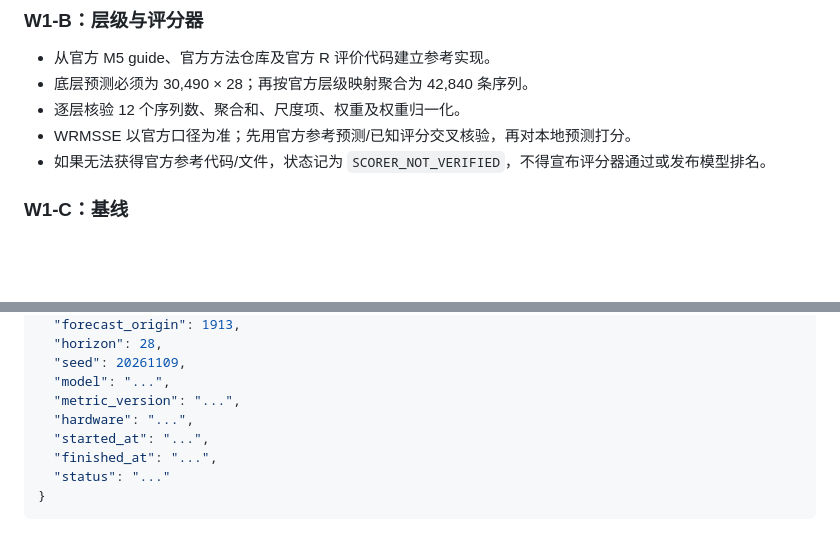
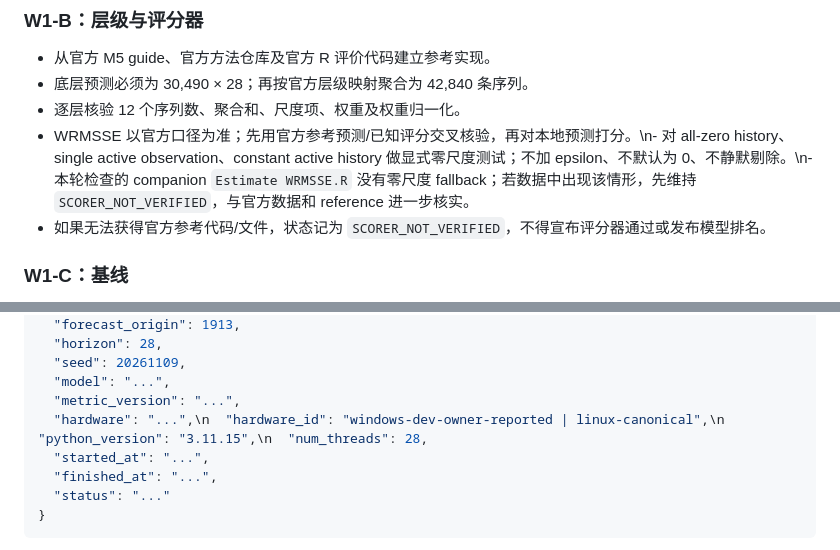
Before and after one commit to topprismdata/kaggle-store-sales, a Markdown page: M5研究/docs/hands-on-execution-plan-v1.md, 2 parts joined by grey strips. Drawn GitHub-style; blank space fills up the shorter version.

```diff
--- a/M5研究/docs/hands-on-execution-plan-v1.md
+++ b/M5研究/docs/hands-on-execution-plan-v1.md
@@ -170,7 +165,7 @@ W2 不承诺第一时间复刻冠军完整 220 模型；先复刻其方法结构
 - 从官方 M5 guide、官方方法仓库及官方 R 评价代码建立参考实现。
 - 底层预测必须为 30,490 × 28；再按官方层级映射聚合为 42,840 条序列。
 - 逐层核验 12 个序列数、聚合和、尺度项、权重及权重归一化。
-- WRMSSE 以官方口径为准；先用官方参考预测/已知评分交叉核验，再对本地预测打分。
+- WRMSSE 以官方口径为准；先用官方参考预测/已知评分交叉核验，再对本地预测打分。\n- 对 all-zero history、single active observation、constant active history 做显式零尺度测试；不加 epsilon、不默认为 0、不静默剔除。\n- 本轮检查的 companion `Estimate WRMSSE.R` 没有零尺度 fallback；若数据中出现该情形，先维持 `SCORER_NOT_VERIFIED`，与官方数据和 reference 进一步核实。
 - 如果无法获得官方参考代码/文件，状态记为 `SCORER_NOT_VERIFIED`，不得宣布评分器通过或发布模型排名。
 
 ### W1-C：基线
@@ -209,7 +204,7 @@ Global LightGBM 首轮目标训练样本使用每条序列最近 365 个可训
   "seed": 20261109,
   "model": "...",
   "metric_version": "...",
-  "hardware": "...",
+  "hardware": "...",\n  "hardware_id": "windows-dev-owner-reported | linux-canonical",\n  "python_version": "3.11.15",\n  "num_threads": 28,
   "started_at": "...",
   "finished_at": "...",
   "status": "..."
```
Also changed, not shown: other parts of M5研究/docs/hands-on-execution-plan-v1.md (+30 -35 lines).
